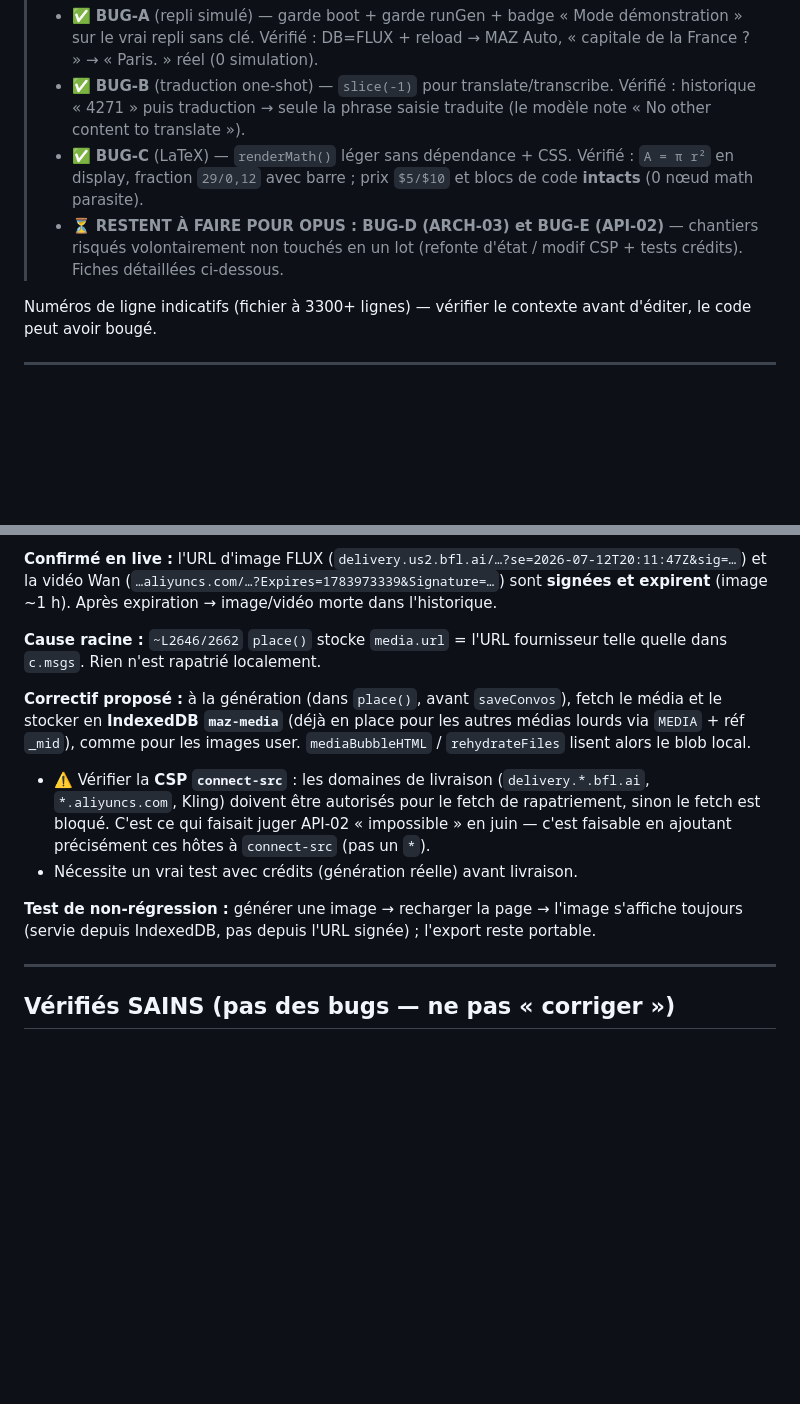
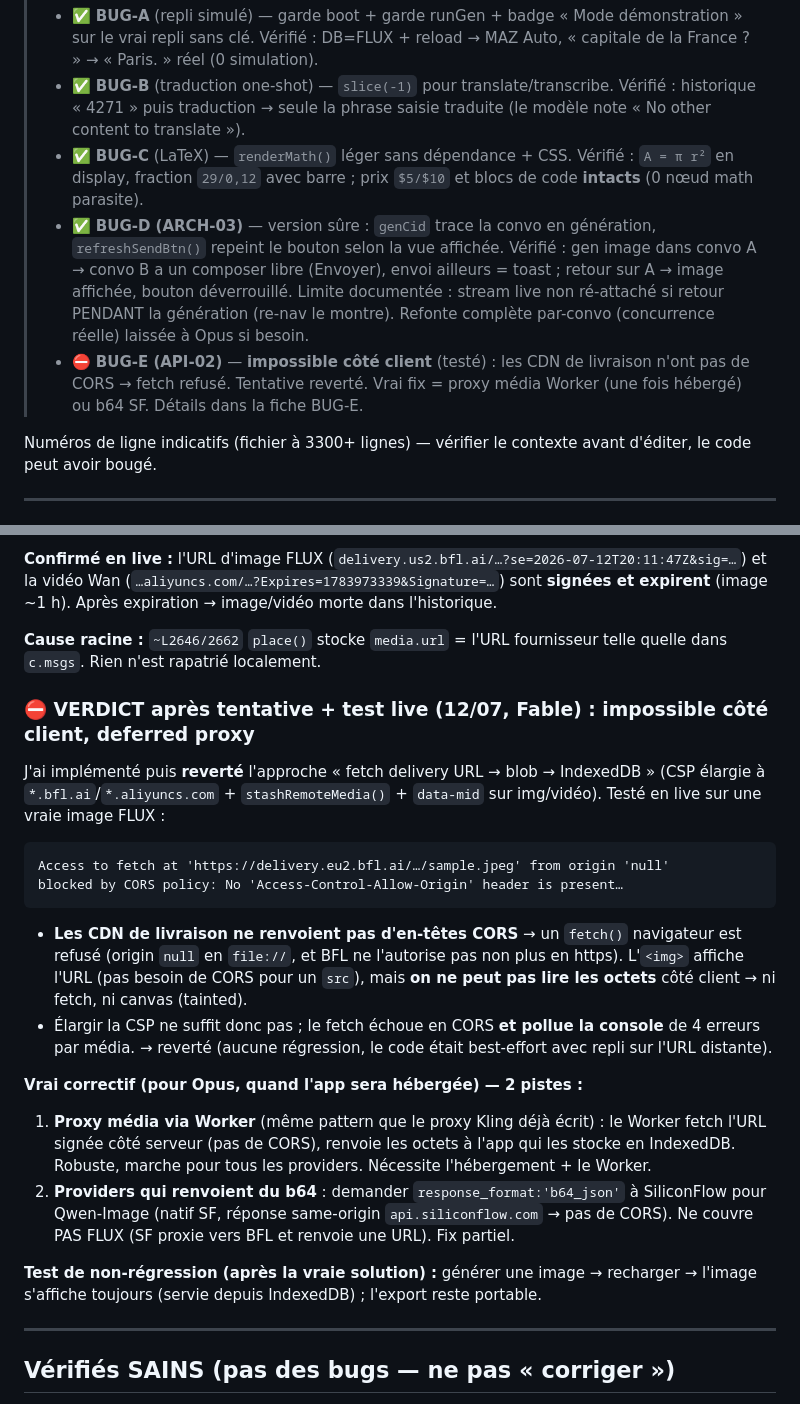
Before and after one commit to mazen-create11/mzai, a Markdown page: FIXES-2026-07-12.md, 2 parts joined by grey strips. Rendered like a GitHub page; blank space fills up the shorter version.

Commit message:
API-02 : verdict CORS après test live — rapatriement client-side impossible (CDN sans en-têtes CORS), vrai fix = proxy Worker ; MAJ statut A/B/C/D faits

````diff
--- a/FIXES-2026-07-12.md
+++ b/FIXES-2026-07-12.md
@@ -9,7 +9,8 @@ Pour l'exécutant (Opus) : appliquer dans l'ordre P1 → P3. Après chaque fix,
 > - ✅ **BUG-A** (repli simulé) — garde boot + garde runGen + badge « Mode démonstration » sur le vrai repli sans clé. Vérifié : DB=FLUX + reload → MAZ Auto, « capitale de la France ? » → « Paris. » réel (0 simulation).
 > - ✅ **BUG-B** (traduction one-shot) — `slice(-1)` pour translate/transcribe. Vérifié : historique « 4271 » puis traduction → seule la phrase saisie traduite (le modèle note « No other content to translate »).
 > - ✅ **BUG-C** (LaTeX) — `renderMath()` léger sans dépendance + CSS. Vérifié : `A = π r²` en display, fraction `29/0,12` avec barre ; prix `$5/$10` et blocs de code **intacts** (0 nœud math parasite).
-> - ⏳ **RESTENT À FAIRE POUR OPUS : BUG-D (ARCH-03) et BUG-E (API-02)** — chantiers risqués volontairement non touchés en un lot (refonte d'état / modif CSP + tests crédits). Fiches détaillées ci-dessous.
+> - ✅ **BUG-D (ARCH-03)** — version sûre : `genCid` trace la convo en génération, `refreshSendBtn()` repeint le bouton selon la vue affichée. Vérifié : gen image dans convo A → convo B a un composer libre (Envoyer), envoi ailleurs = toast ; retour sur A → image affichée, bouton déverrouillé. Limite documentée : stream live non ré-attaché si retour PENDANT la génération (re-nav le montre). Refonte complète par-convo (concurrence réelle) laissée à Opus si besoin.
+> - ⛔ **BUG-E (API-02)** — **impossible côté client** (testé) : les CDN de livraison n'ont pas de CORS → fetch refusé. Tentative reverté. Vrai fix = proxy média Worker (une fois hébergé) ou b64 SF. Détails dans la fiche BUG-E.
 
 Numéros de ligne indicatifs (fichier à 3300+ lignes) — vérifier le contexte avant d'éditer, le code peut avoir bougé.
 
@@ -125,11 +126,20 @@ Décision Mazen requise sur l'option. Défaut = option légère.
 
 **Cause racine :** `~L2646/2662` `place()` stocke `media.url` = l'URL fournisseur telle quelle dans `c.msgs`. Rien n'est rapatrié localement.
 
-**Correctif proposé :** à la génération (dans `place()`, avant `saveConvos`), fetch le média et le stocker en **IndexedDB `maz-media`** (déjà en place pour les autres médias lourds via `MEDIA` + réf `_mid`), comme pour les images user. `mediaBubbleHTML` / `rehydrateFiles` lisent alors le blob local.
-- ⚠️ Vérifier la **CSP `connect-src`** : les domaines de livraison (`delivery.*.bfl.ai`, `*.aliyuncs.com`, Kling) doivent être autorisés pour le fetch de rapatriement, sinon le fetch est bloqué. C'est ce qui faisait juger API-02 « impossible » en juin — c'est faisable en ajoutant précisément ces hôtes à `connect-src` (pas un `*`).
-- Nécessite un vrai test avec crédits (génération réelle) avant livraison.
+### ⛔ VERDICT après tentative + test live (12/07, Fable) : impossible côté client, deferred proxy
+J'ai implémenté puis **reverté** l'approche « fetch delivery URL → blob → IndexedDB » (CSP élargie à `*.bfl.ai`/`*.aliyuncs.com` + `stashRemoteMedia()` + `data-mid` sur img/vidéo). Testé en live sur une vraie image FLUX :
+```
+Access to fetch at 'https://delivery.eu2.bfl.ai/…/sample.jpeg' from origin 'null'
+blocked by CORS policy: No 'Access-Control-Allow-Origin' header is present…
+```
+- **Les CDN de livraison ne renvoient pas d'en-têtes CORS** → un `fetch()` navigateur est refusé (origin `null` en `file://`, et BFL ne l'autorise pas non plus en https). L'`<img>` affiche l'URL (pas besoin de CORS pour un `src`), mais **on ne peut pas lire les octets** côté client → ni fetch, ni canvas (tainted).
+- Élargir la CSP ne suffit donc pas ; le fetch échoue en CORS **et pollue la console** de 4 erreurs par média. → reverté (aucune régression, le code était best-effort avec repli sur l'URL distante).
 
-**Test de non-régression :** générer une image → recharger la page → l'image s'affiche toujours (servie depuis IndexedDB, pas depuis l'URL signée) ; l'export reste portable.
+**Vrai correctif (pour Opus, quand l'app sera hébergée) — 2 pistes :**
+1. **Proxy média via Worker** (même pattern que le proxy Kling déjà écrit) : le Worker fetch l'URL signée côté serveur (pas de CORS), renvoie les octets à l'app qui les stocke en IndexedDB. Robuste, marche pour tous les providers. Nécessite l'hébergement + le Worker.
+2. **Providers qui renvoient du b64** : demander `response_format:'b64_json'` à SiliconFlow pour Qwen-Image (natif SF, réponse same-origin `api.siliconflow.com` → pas de CORS). Ne couvre PAS FLUX (SF proxie vers BFL et renvoie une URL). Fix partiel.
+
+**Test de non-régression (après la vraie solution) :** générer une image → recharger → l'image s'affiche toujours (servie depuis IndexedDB) ; l'export reste portable.
 
 ---
 
````
